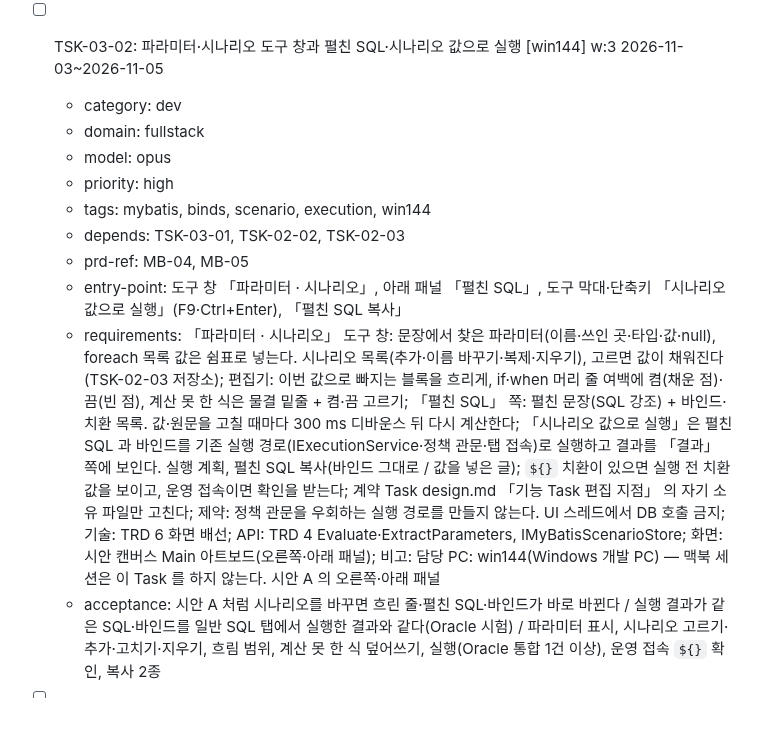
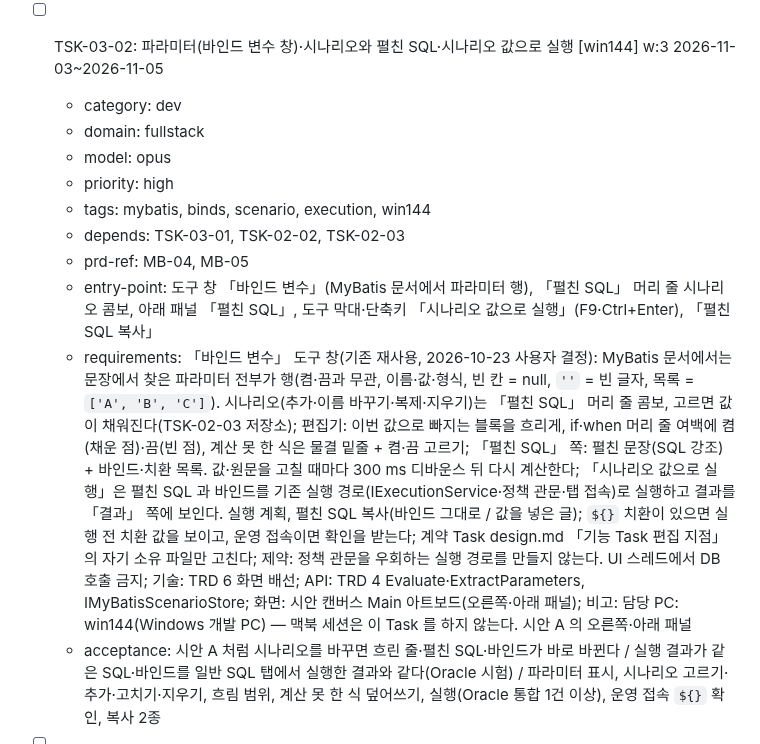
Before and after one commit to jongik-sv/oranda, a Markdown page: docs/oranda1/wbs.md, the part around the change. GitHub-like rendering; blank space fills up the shorter version.

```diff
--- a/docs/oranda1/wbs.md
+++ b/docs/oranda1/wbs.md
@@ -89,7 +89,7 @@ levels:
   - requirements: .xml 매퍼를 열면 MyBatis 작업 공간이 된다(문서 탭 = 파일 이름 + 「MyBatis」 표시). 지금의 「SQL 로 펼쳐 읽기 전용으로 열기」를 대신한다. 같은 파일을 다시 열면 그 작업 공간으로 옮겨 간다; 왼쪽 「문장」 도구 창: 매퍼 경로·namespace, 종류별 묶음(select·insert·update·delete·sql 조각·resultMap), 수정·새 문장 표시, 두 번 누르면 그 문장 탭, 「+ 새 문장」(종류·id 묻기), 오른쪽 클릭 = id 바꾸기·지우기·펼친 SQL 을 새 SQL 탭으로. resultMap·그 밖의 요소는 목록에만 보이고, sql 조각은 편집할 수 있고 쓰는 곳 수를 보인다; SQL 탭 줄 = 문장 탭(SEL·INS·UPD·DEL 표시, 수정 점). 탭 안 = 그 문장 요소의 원문(여는 태그 ~ 닫는 태그); 강조: XML 태그·속성, `#{}`·`${}`, SQL 구간은 기존 SQL 강조. 문장 머리 줄 = 「파일 › 문장 id」, 동적 태그 수; 앱을 다시 켜면 열린 매퍼·고르던 문장·저장 안 한 고침(복구)이 돌아온다; 계약 Task design.md 「기능 Task 편집 지점」 의 자기 소유 파일만 고친다; 제약: 이 Task 에서는 매퍼 파일에 쓰지 않는다; 기술: TRD 6 화면 배선(문서 종류·도구 창 보임 규칙·MyBatis 강조 모드); 화면: 시안 캔버스 Main 아트보드(왼쪽 문장 목록·가운데 문장 탭); 비고: 담당 PC: win144(Windows 개발 PC) — 맥북 세션은 이 Task 를 하지 않는다. 시안 A Main 아트보드. 저장은 TSK-03-03
   - acceptance: 매퍼를 열면 문장 수만큼 목록 항목이 생기고, 문장을 고르면 원문 탭이 열리며, 고치면 목록·탭에 수정 표시가 붙는다 / 다른 문서로 가면 「문장」·「파라미터 · 시나리오」 도구 창이 숨고 돌아오면 다시 보인다 / Headless: 열기·목록 묶음·탭 열기·수정 표시·새 문장·id 바꾸기·지우기, 강조 분류, 도구 창 보임·숨김, 복구 (1MB 매퍼 열기 1 s 이하 성능 측정은 TSK-04-02)
 
-- [ ] TSK-03-02: 파라미터·시나리오 도구 창과 펼친 SQL·시나리오 값으로 실행 [win144] w:3 2026-11-03~2026-11-05
+- [ ] TSK-03-02: 파라미터(바인드 변수 창)·시나리오와 펼친 SQL·시나리오 값으로 실행 [win144] w:3 2026-11-03~2026-11-05
   - category: dev
   - domain: fullstack
   - model: opus
@@ -97,8 +97,8 @@ levels:
   - tags: mybatis, binds, scenario, execution, win144
   - depends: TSK-03-01, TSK-02-02, TSK-02-03
   - prd-ref: MB-04, MB-05
-  - entry-point: 도구 창 「파라미터 · 시나리오」, 아래 패널 「펼친 SQL」, 도구 막대·단축키 「시나리오 값으로 실행」(F9·Ctrl+Enter), 「펼친 SQL 복사」
-  - requirements: 「파라미터 · 시나리오」 도구 창: 문장에서 찾은 파라미터(이름·쓰인 곳·타입·값·null), foreach 목록 값은 쉼표로 넣는다. 시나리오 목록(추가·이름 바꾸기·복제·지우기), 고르면 값이 채워진다(TSK-02-03 저장소); 편집기: 이번 값으로 빠지는 블록을 흐리게, if·when 머리 줄 여백에 켬(채운 점)·끔(빈 점), 계산 못 한 식은 물결 밑줄 + 켬·끔 고르기; 「펼친 SQL」 쪽: 펼친 문장(SQL 강조) + 바인드·치환 목록. 값·원문을 고칠 때마다 300 ms 디바운스 뒤 다시 계산한다; 「시나리오 값으로 실행」은 펼친 SQL 과 바인드를 기존 실행 경로(IExecutionService·정책 관문·탭 접속)로 실행하고 결과를 「결과」 쪽에 보인다. 실행 계획, 펼친 SQL 복사(바인드 그대로 / 값을 넣은 글); `${}` 치환이 있으면 실행 전 치환 값을 보이고, 운영 접속이면 확인을 받는다; 계약 Task design.md 「기능 Task 편집 지점」 의 자기 소유 파일만 고친다; 제약: 정책 관문을 우회하는 실행 경로를 만들지 않는다. UI 스레드에서 DB 호출 금지; 기술: TRD 6 화면 배선; API: TRD 4 Evaluate·ExtractParameters, IMyBatisScenarioStore; 화면: 시안 캔버스 Main 아트보드(오른쪽·아래 패널); 비고: 담당 PC: win144(Windows 개발 PC) — 맥북 세션은 이 Task 를 하지 않는다. 시안 A 의 오른쪽·아래 패널
+  - entry-point: 도구 창 「바인드 변수」(MyBatis 문서에서 파라미터 행), 「펼친 SQL」 머리 줄 시나리오 콤보, 아래 패널 「펼친 SQL」, 도구 막대·단축키 「시나리오 값으로 실행」(F9·Ctrl+Enter), 「펼친 SQL 복사」
+  - requirements: 「바인드 변수」 도구 창(기존 재사용, 2026-10-23 사용자 결정): MyBatis 문서에서는 문장에서 찾은 파라미터 전부가 행(켬·끔과 무관, 이름·값·형식, 빈 칸 = null, `''` = 빈 글자, 목록 = `['A', 'B', 'C']`). 시나리오(추가·이름 바꾸기·복제·지우기)는 「펼친 SQL」 머리 줄 콤보, 고르면 값이 채워진다(TSK-02-03 저장소); 편집기: 이번 값으로 빠지는 블록을 흐리게, if·when 머리 줄 여백에 켬(채운 점)·끔(빈 점), 계산 못 한 식은 물결 밑줄 + 켬·끔 고르기; 「펼친 SQL」 쪽: 펼친 문장(SQL 강조) + 바인드·치환 목록. 값·원문을 고칠 때마다 300 ms 디바운스 뒤 다시 계산한다; 「시나리오 값으로 실행」은 펼친 SQL 과 바인드를 기존 실행 경로(IExecutionService·정책 관문·탭 접속)로 실행하고 결과를 「결과」 쪽에 보인다. 실행 계획, 펼친 SQL 복사(바인드 그대로 / 값을 넣은 글); `${}` 치환이 있으면 실행 전 치환 값을 보이고, 운영 접속이면 확인을 받는다; 계약 Task design.md 「기능 Task 편집 지점」 의 자기 소유 파일만 고친다; 제약: 정책 관문을 우회하는 실행 경로를 만들지 않는다. UI 스레드에서 DB 호출 금지; 기술: TRD 6 화면 배선; API: TRD 4 Evaluate·ExtractParameters, IMyBatisScenarioStore; 화면: 시안 캔버스 Main 아트보드(오른쪽·아래 패널); 비고: 담당 PC: win144(Windows 개발 PC) — 맥북 세션은 이 Task 를 하지 않는다. 시안 A 의 오른쪽·아래 패널
   - acceptance: 시안 A 처럼 시나리오를 바꾸면 흐린 줄·펼친 SQL·바인드가 바로 바뀐다 / 실행 결과가 같은 SQL·바인드를 일반 SQL 탭에서 실행한 결과와 같다(Oracle 시험) / 파라미터 표시, 시나리오 고르기·추가·고치기·지우기, 흐림 범위, 계산 못 한 식 덮어쓰기, 실행(Oracle 통합 1건 이상), 운영 접속 `${}` 확인, 복사 2종
 
 - [ ] TSK-03-03: 매퍼에 저장 — 바뀐 문장만 쓰기·바뀌는 부분 창·밖에서 바뀐 파일 처리 [win144] w:2 2026-11-03~2026-11-04
```
Also changed, not shown: docs/oranda1/design.md (+7 -7 lines).
